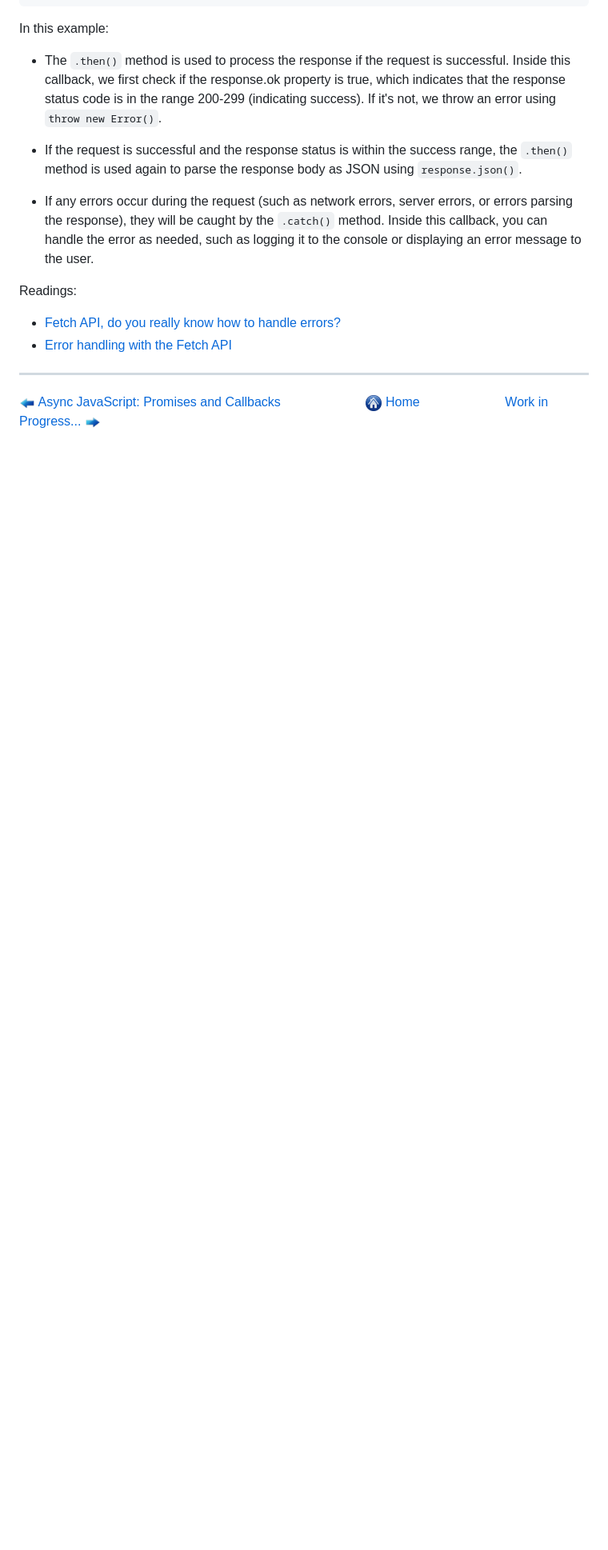
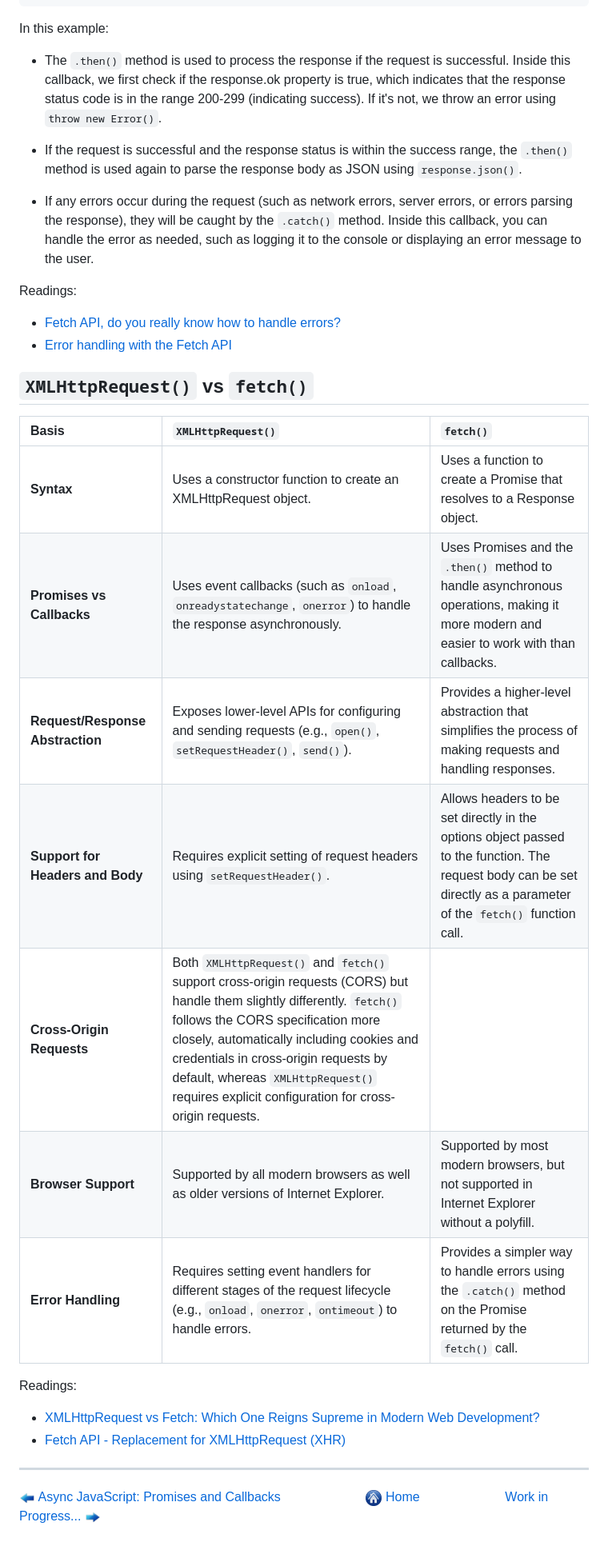
Before and after one commit to Aman0509/learningJavaScript, a Markdown page: Working-with-HTTP-Requests/README.md, the part around one of its changes. Shown at 80% size. GitHub-like rendering; blank space fills up the shorter version.

Commit message:
XMLHttpRequest() vs fetch()

```diff
--- a/Working-with-HTTP-Requests/README.md
+++ b/Working-with-HTTP-Requests/README.md
@@ -312,6 +313,23 @@ Readings:
 - [Fetch API, do you really know how to handle errors?](https://dev.to/dionarodrigues/fetch-api-do-you-really-know-how-to-handle-errors-2gj0)
 - [Error handling with the Fetch API](https://rapidapi.com/guides/error-handling-fetch)
 
+## `XMLHttpRequest()` vs `fetch()`
+
+| **Basis**                        | **`XMLHttpRequest()`**                                                                                                                                                                                                                                                                                                                             | **`fetch()`**                                                                                                                                                       |
+| :------------------------------- | :------------------------------------------------------------------------------------------------------------------------------------------------------------------------------------------------------------------------------------------------------------------------------------------------------------------------------------------------- | :------------------------------------------------------------------------------------------------------------------------------------------------------------------ |
+| **Syntax**                       | Uses a constructor function to create an XMLHttpRequest object.                                                                                                                                                                                                                                                                                    | Uses a function to create a Promise that resolves to a Response object.                                                                                             |
+| **Promises vs Callbacks**        | Uses event callbacks (such as `onload`, `onreadystatechange`, `onerror`) to handle the response asynchronously.                                                                                                                                                                                                                                    | Uses Promises and the `.then()` method to handle asynchronous operations, making it more modern and easier to work with than callbacks.                             |
+| **Request/Response Abstraction** | Exposes lower-level APIs for configuring and sending requests (e.g., `open()`, `setRequestHeader()`, `send()`).                                                                                                                                                                                                                                    | Provides a higher-level abstraction that simplifies the process of making requests and handling responses.                                                          |
+| **Support for Headers and Body** | Requires explicit setting of request headers using `setRequestHeader()`.                                                                                                                                                                                                                                                                           | Allows headers to be set directly in the options object passed to the function. The request body can be set directly as a parameter of the `fetch()` function call. |
+| **Cross-Origin Requests**        | Both `XMLHttpRequest()` and `fetch()` support cross-origin requests (CORS) but handle them slightly differently. `fetch()` follows the CORS specification more closely, automatically including cookies and credentials in cross-origin requests by default, whereas `XMLHttpRequest()` requires explicit configuration for cross-origin requests. |
+| **Browser Support**              | Supported by all modern browsers as well as older versions of Internet Explorer.                                                                                                                                                                                                                                                                   | Supported by most modern browsers, but not supported in Internet Explorer without a polyfill.                                                                       |
+| **Error Handling**               | Requires setting event handlers for different stages of the request lifecycle (e.g., `onload`, `onerror`, `ontimeout`) to handle errors.                                                                                                                                                                                                           | Provides a simpler way to handle errors using the `.catch()` method on the Promise returned by the `fetch()` call.                                                  |
+
+Readings:
+
+- [XMLHttpRequest vs Fetch: Which One Reigns Supreme in Modern Web Development?](https://apidog.com/blog/xmlhttprequest-vs-fetch/#:~:text=Unlike%20XMLHttpRequest%2C%20which%20was%20initially,is%20its%20promise%2Dbased%20approach.)
+- [Fetch API - Replacement for XMLHttpRequest (XHR)](https://www.atatus.com/blog/fetch-api-replacement-for-xmlhttprequest-xhr/)
+
 ---
 
 [<img align="center" src="../images/left_arrow.png" height="20" width="20"/> Async JavaScript: Promises and Callbacks](../Async-JS-Promises-and-Callbacks/README.md)&nbsp; &nbsp; &nbsp; &nbsp; &nbsp; &nbsp; &nbsp; &nbsp; &nbsp; &nbsp; &nbsp; &nbsp; [<img align="center" src="../images/home.png" height="20" width="20"/> Home](../README.md) &nbsp; &nbsp; &nbsp; &nbsp; &nbsp; &nbsp; &nbsp; &nbsp; &nbsp; &nbsp; &nbsp; &nbsp;[Work in Progress... <img align="center" src="../images/right_arrow.png" height="20" width="20"/>](../README.md)
```
Also changed, not shown: other parts of Working-with-HTTP-Requests/README.md (+1 -0 lines).
